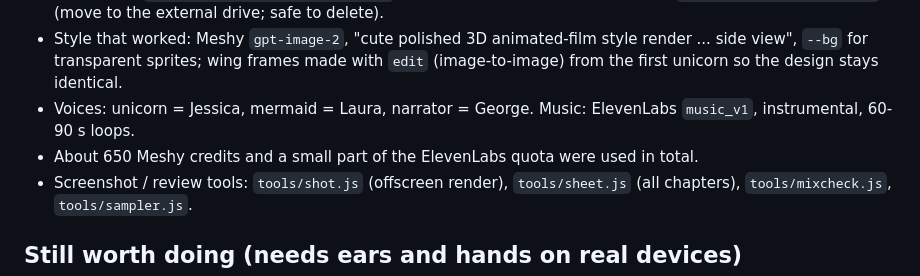
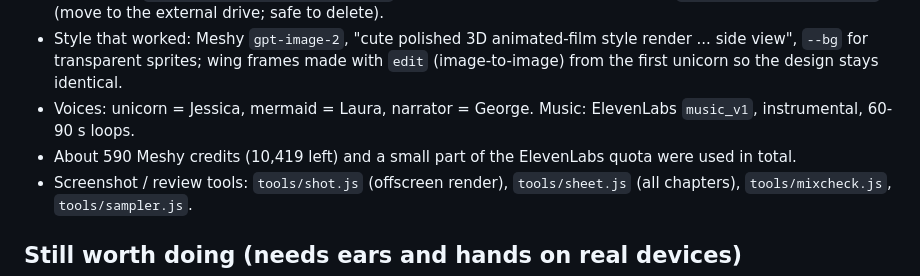
Before and after one commit to Dan8NOD/flying-unicorn, a Markdown page: NEXT-STEPS.md, the part around the change. Drawn GitHub-style.

Commit message:
Docs: exact credit use
Co-Authored-By: Claude Opus 5.5 <noreply@anthropic.com>

```diff
--- a/NEXT-STEPS.md
+++ b/NEXT-STEPS.md
@@ -14,7 +14,7 @@ Read `README.md` first. Everything is plain JS + canvas, no build step. Files: `
 - Style that worked: Meshy `gpt-image-2`, "cute polished 3D animated-film style render ... side view", `--bg` for transparent sprites;
   wing frames made with `edit` (image-to-image) from the first unicorn so the design stays identical.
 - Voices: unicorn = Jessica, mermaid = Laura, narrator = George. Music: ElevenLabs `music_v1`, instrumental, 60-90 s loops.
-- About 650 Meshy credits and a small part of the ElevenLabs quota were used in total.
+- About 590 Meshy credits (10,419 left) and a small part of the ElevenLabs quota were used in total.
 - Screenshot / review tools: `tools/shot.js` (offscreen render), `tools/sheet.js` (all chapters), `tools/mixcheck.js`, `tools/sampler.js`.
 
 ## Still worth doing (needs ears and hands on real devices)
```
